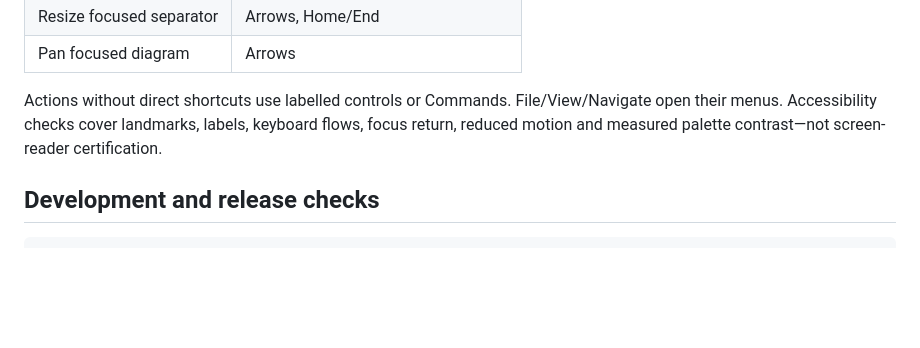
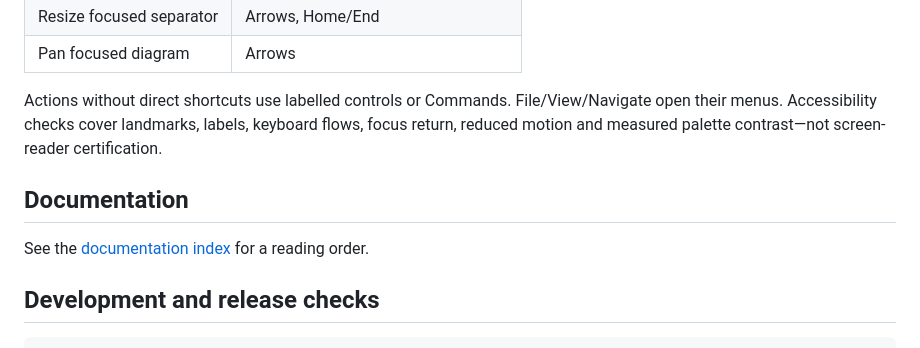
Before and after one commit to venkatakgonela/passage, a Markdown page: README.md, the part around the change. Rendered like a GitHub page; blank space fills up the shorter version.

Commit message:
docs: add documentation index with reading order

````diff
--- a/README.md
+++ b/README.md
@@ -75,6 +75,10 @@ Markdown and generated math pass through DOMPurify; diagram frames have no permi
 
 Actions without direct shortcuts use labelled controls or Commands. File/View/Navigate open their menus. Accessibility checks cover landmarks, labels, keyboard flows, focus return, reduced motion and measured palette contrast—not screen-reader certification.
 
+## Documentation
+
+See the [documentation index](docs/index.md) for a reading order.
+
 ## Development and release checks
 
 ```sh
````
Also changed, not shown: docs/index.md (added, +33 -0 lines).
